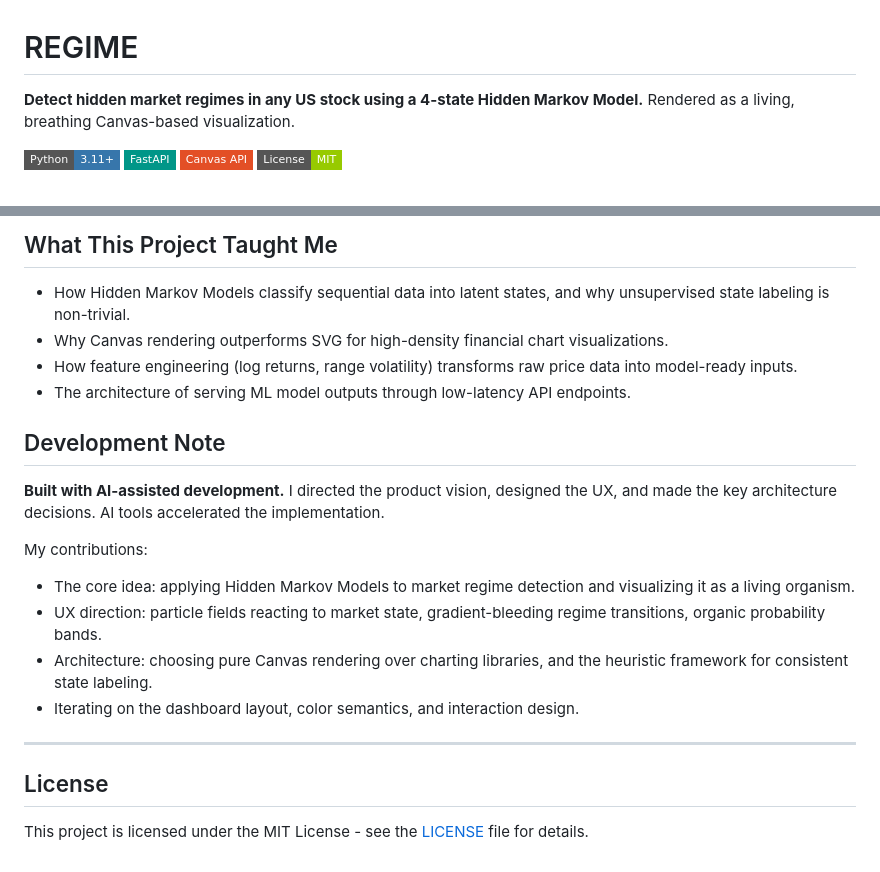
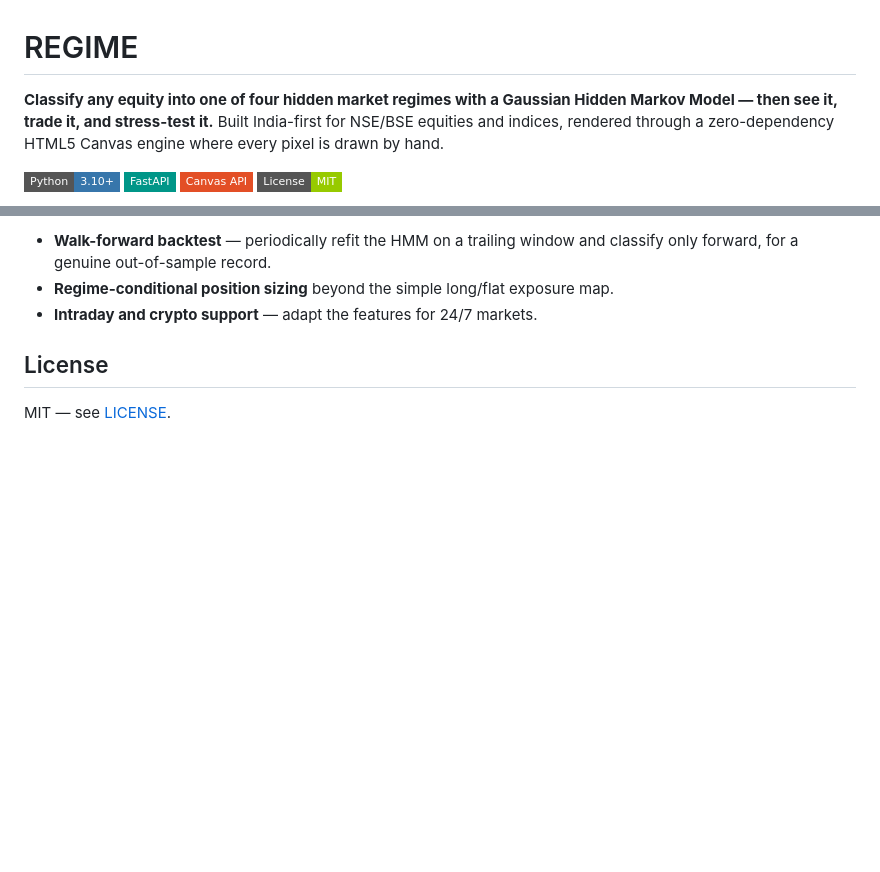
Before and after one commit to shreyasfegade/regime, a Markdown page: README.md, 2 parts joined by grey strips. Drawn GitHub-style; badges without logos; blank space fills up the shorter version.

```diff
--- a/README.md
+++ b/README.md
@@ -1,8 +1,8 @@
 # REGIME
 
-**Detect hidden market regimes in any US stock using a 4-state Hidden Markov Model.** Rendered as a living, breathing Canvas-based visualization.
+**Classify any equity into one of four hidden market regimes with a Gaussian Hidden Markov Model — then see it, trade it, and stress-test it.** Built India-first for NSE/BSE equities and indices, rendered through a zero-dependency HTML5 Canvas engine where every pixel is drawn by hand.
 
-![Python](https://img.shields.io/badge/Python-3.11+-3776AB?style=flat-square&logo=python&logoColor=white)
+![Python](https://img.shields.io/badge/Python-3.10+-3776AB?style=flat-square&logo=python&logoColor=white)
 ![FastAPI](https://img.shields.io/badge/FastAPI-009688?style=flat-square&logo=fastapi&logoColor=white)
 ![Canvas API](https://img.shields.io/badge/Canvas_API-E34F26?style=flat-square&logo=html5&logoColor=white)
 ![License](https://img.shields.io/badge/License-MIT-green?style=flat-square)
@@ -164,22 +105,7 @@ The frontend uses native Canvas instead of SVG to avoid DOM overhead at high ele
-## What This Project Taught Me
-
-- How Hidden Markov Models classify sequential data into latent states, and why unsupervised state labeling is non-trivial.
-- Why Canvas rendering outperforms SVG for high-density financial chart visualizations.
-- How feature engineering (log returns, range volatility) transforms raw price data into model-ready inputs.
-- The architecture of serving ML model outputs through low-latency API endpoints.
-
-## Development Note
-
-**Built with AI-assisted development.** I directed the product vision, designed the UX, and made the key architecture decisions. AI tools accelerated the implementation.
-
-My contributions:
-- The core idea: applying Hidden Markov Models to market regime detection and visualizing it as a living organism.
-- UX direction: particle fields reacting to market state, gradient-bleeding regime transitions, organic probability bands.
-- Architecture: choosing pure Canvas rendering over charting libraries, and the heuristic framework for consistent state labeling.
-- Iterating on the dashboard layout, color semantics, and interaction design.
-
----
+- **Walk-forward backtest** — periodically refit the HMM on a trailing window and classify only forward, for a genuine out-of-sample record.
+- **Regime-conditional position sizing** beyond the simple long/flat exposure map.
+- **Intraday and crypto support** — adapt the features for 24/7 markets.
 
 ## License
 
-This project is licensed under the MIT License - see the [LICENSE](LICENSE) file for details.
+MIT — see [LICENSE](LICENSE).
```
Also changed, not shown: other parts of README.md (+72 -131 lines).
